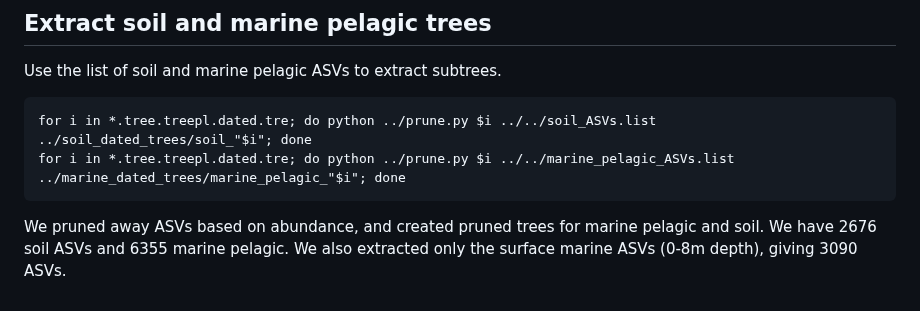
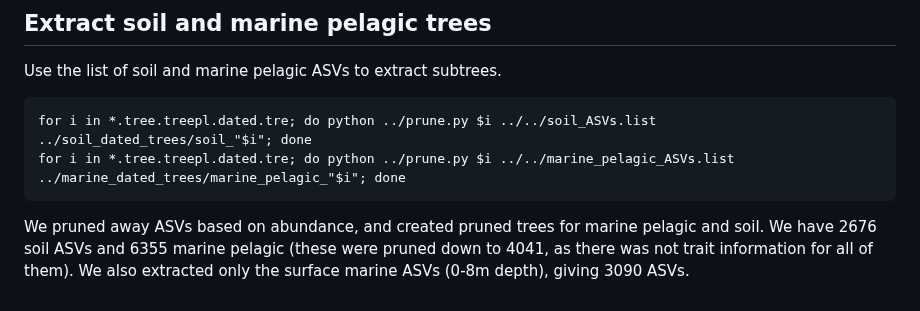
Before and after one commit to Ingridsaeters/Ciliate-niche-evolution, a Markdown page: 01_dating/README.md, the part around the change. Drawn GitHub-style.

````diff
--- a/01_dating/README.md
+++ b/01_dating/README.md
@@ -149,4 +149,4 @@ for i in *.tree.treepl.dated.tre; do python ../prune.py $i ../../soil_ASVs.list
 for i in *.tree.treepl.dated.tre; do python ../prune.py $i ../../marine_pelagic_ASVs.list ../marine_dated_trees/marine_pelagic_"$i"; done
 ```
 
-We pruned away ASVs based on abundance, and created pruned trees for marine pelagic and soil. We have 2676 soil ASVs and 6355 marine pelagic. We also extracted only the surface marine ASVs (0-8m depth), giving 3090 ASVs.
+We pruned away ASVs based on abundance, and created pruned trees for marine pelagic and soil. We have 2676 soil ASVs and 6355 marine pelagic (these were pruned down to 4041, as there was not trait information for all of them). We also extracted only the surface marine ASVs (0-8m depth), giving 3090 ASVs.
````
